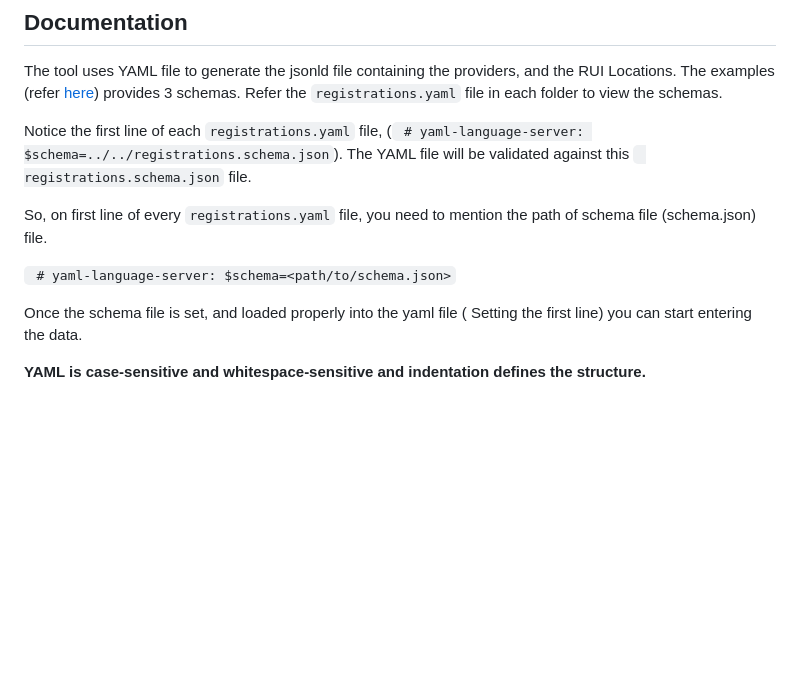
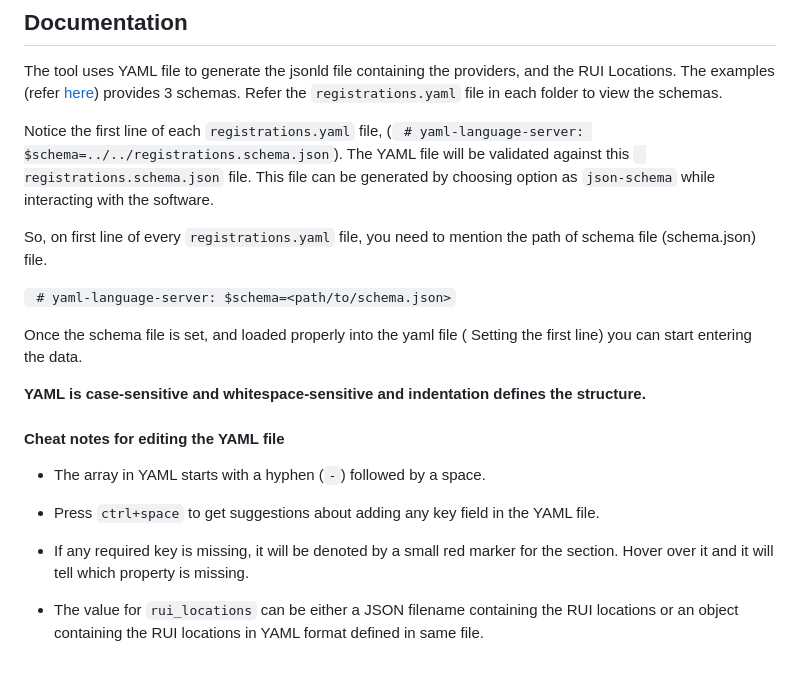
Before and after one commit to hubmapconsortium/hra-rui-locations-processor, a Markdown page: README.md, the part around one of its changes. GitHub-like rendering; blank space fills up the shorter version.

````diff
--- a/README.md
+++ b/README.md
@@ -51,7 +52,7 @@ If everything goes well, after executing the commands, you will not see any erro
 
 The tool uses YAML file to generate the jsonld file containing the providers, and the RUI Locations. The examples (refer [here](https://github.com/hubmapconsortium/hra-rui-locations-processor/tree/develop/examples)) provides 3 schemas. Refer the ```registrations.yaml``` file in each folder to view the schemas.
 
-Notice the first line of each ```registrations.yaml``` file, (``` # yaml-language-server: $schema=../../registrations.schema.json```). The YAML file will be validated against this ``` registrations.schema.json``` file.
+Notice the first line of each ```registrations.yaml``` file, (``` # yaml-language-server: $schema=../../registrations.schema.json```). The YAML file will be validated against this ``` registrations.schema.json``` file. This file can be generated by choosing option as ```json-schema``` while interacting with the software.
 
 So, on first line of every ```registrations.yaml``` file, you need to mention the path of schema file (schema.json) file.
 
@@ -60,3 +61,13 @@
 Once the schema file is set, and loaded properly into the yaml file ( Setting the first line) you can start entering the data.
 
 **YAML is case-sensitive and whitespace-sensitive and indentation defines the structure.**
+
+#### Cheat notes for editing the YAML file
+
+- The array in YAML starts with a hyphen (```-```) followed by a space.
+
+- Press ```ctrl+space``` to get suggestions about adding any key field in the YAML file.
+
+- If any required key is missing, it will be denoted by a small red marker for the section. Hover over it and it will tell which property is missing.
+
+- The value for ```rui_locations``` can be either a JSON filename containing the RUI locations or an object containing the RUI locations in YAML format defined in same file.
````
Also changed, not shown: other parts of README.md (+3 -2 lines).
